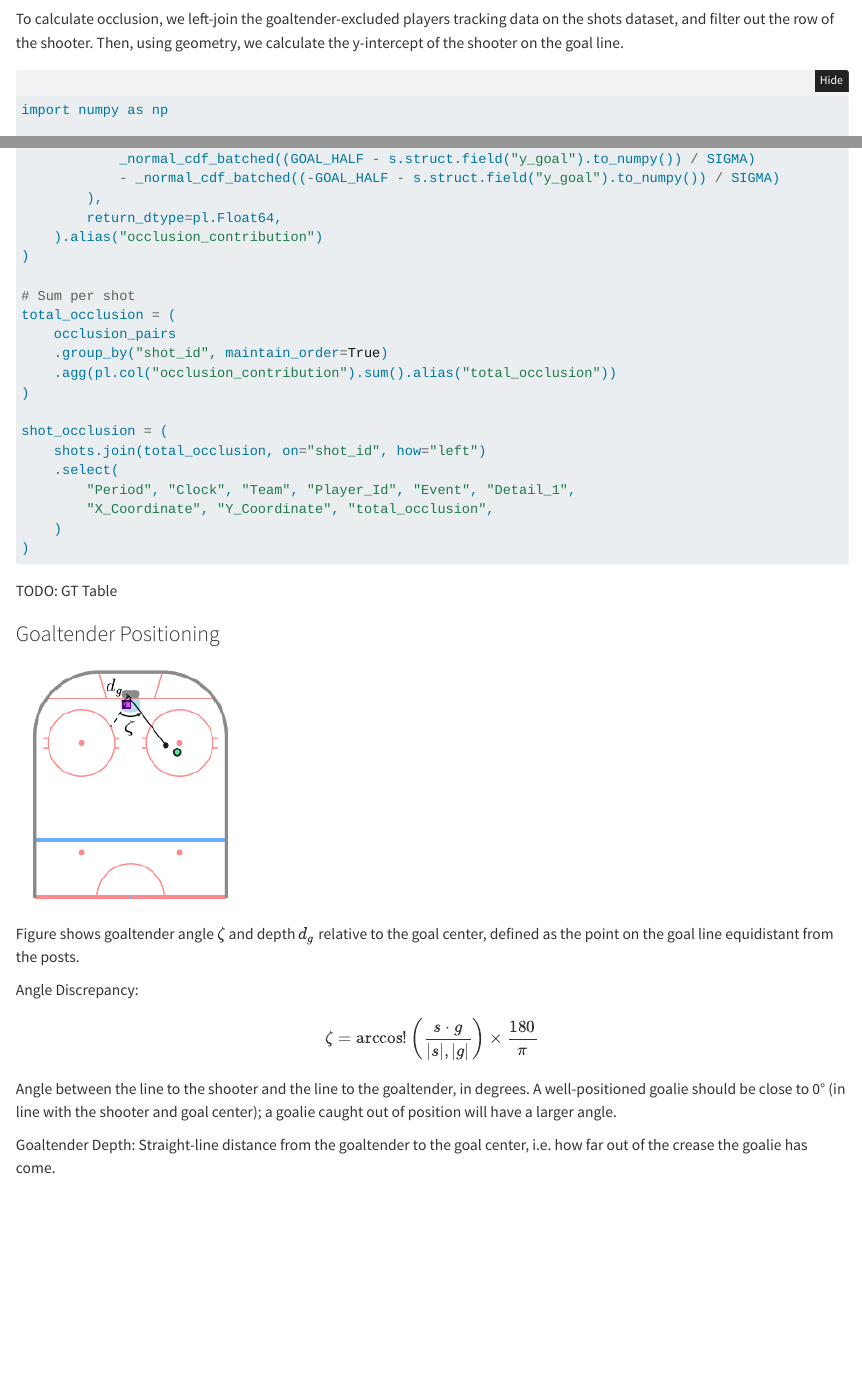
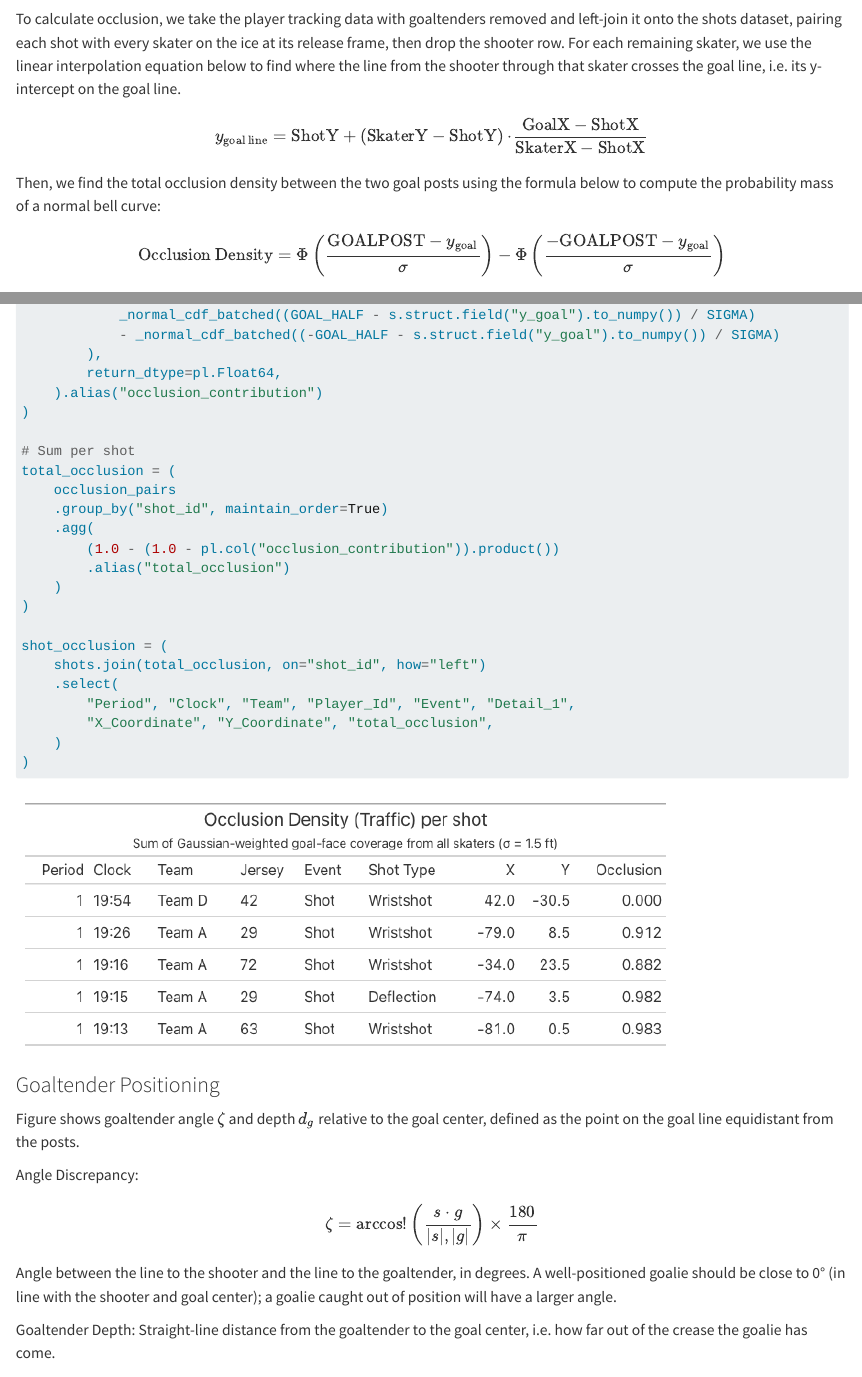
Before and after one commit to howardbaik/pass-the-puck, a Quarto document (posts/feature-based-xg/index.qmd): the page in a window 1100 px wide, from 17830 px down, and a second part further down, joined at a grey line. Rendered offline with R 4.5, knitr and Pandoc in place of Quarto, with nearby package versions; folded parts are opened.

Commit message:
Finish Traffic

````diff
--- a/posts/feature-based-xg/index.qmd
+++ b/posts/feature-based-xg/index.qmd
@@ -627,7 +627,19 @@ Section 2.4.1.5 of the thesis models "traffic" with *goal-face occlusion*. For e
 
 ![](occlusion_density.png){width=55% fig-align="center"}
 
-To calculate occlusion, we left-join the goaltender-excluded players tracking data on the shots dataset, and filter out the row of the shooter. Then, using geometry, we calculate the y-intercept of the shooter on the goal line.
+To calculate occlusion, we take the player tracking data with goaltenders removed and left-join it onto the shots dataset, pairing each shot with every skater on the ice at its release frame, then drop the shooter row. For each remaining skater, we use the linear interpolation equation below to find where the line from the shooter through that skater crosses the goal line, i.e. its y-intercept on the goal line.
+
+$$
+y_{\text{goal line}}= \text{ShotY} + (\text{SkaterY} - \text{ShotY}) \cdot \frac{\text{GoalX} - \text{ShotX}}{\text{SkaterX} - \text{ShotX}}
+$$
+
+Then, we find the total occlusion density between the two goal posts using the formula below to compute the probability mass of a normal bell curve:
+
+$$
+\text{Occlusion Density} = \Phi\left(\frac{\text{GOALPOST} - y_{\text{goal}}}{\sigma}\right) - \Phi\left(\frac{-\text{GOALPOST} - y_{\text{goal}}}{\sigma}\right)
+$$
+
+
 
 
 ```{python}
@@ -706,7 +718,10 @@ occlusion_pairs = occlusion_pairs.with_columns(
 total_occlusion = (
     occlusion_pairs
     .group_by("shot_id", maintain_order=True)
-    .agg(pl.col("occlusion_contribution").sum().alias("total_occlusion"))
+    .agg(
+        (1.0 - (1.0 - pl.col("occlusion_contribution")).product())
+        .alias("total_occlusion")
+    )
 )
 
 shot_occlusion = (
@@ -718,11 +733,9 @@ shot_occlusion = (
 )
 ```
 
-TODO: GT Table
+![](shot_occlusion_table.png){fig-align="center"}
 
 ### Goaltender Positioning
-
-![](./goaltender-diagram.png){fig-align="center"}
 
 Figure shows goaltender angle $\zeta$ and depth $d_g$ relative to the goal center, defined as the point on the goal line equidistant from the posts.
 
````
Also changed, not shown: docs/search.json, posts/feature-based-xg/shot_occlusion_table.png (added), 6 other files.
